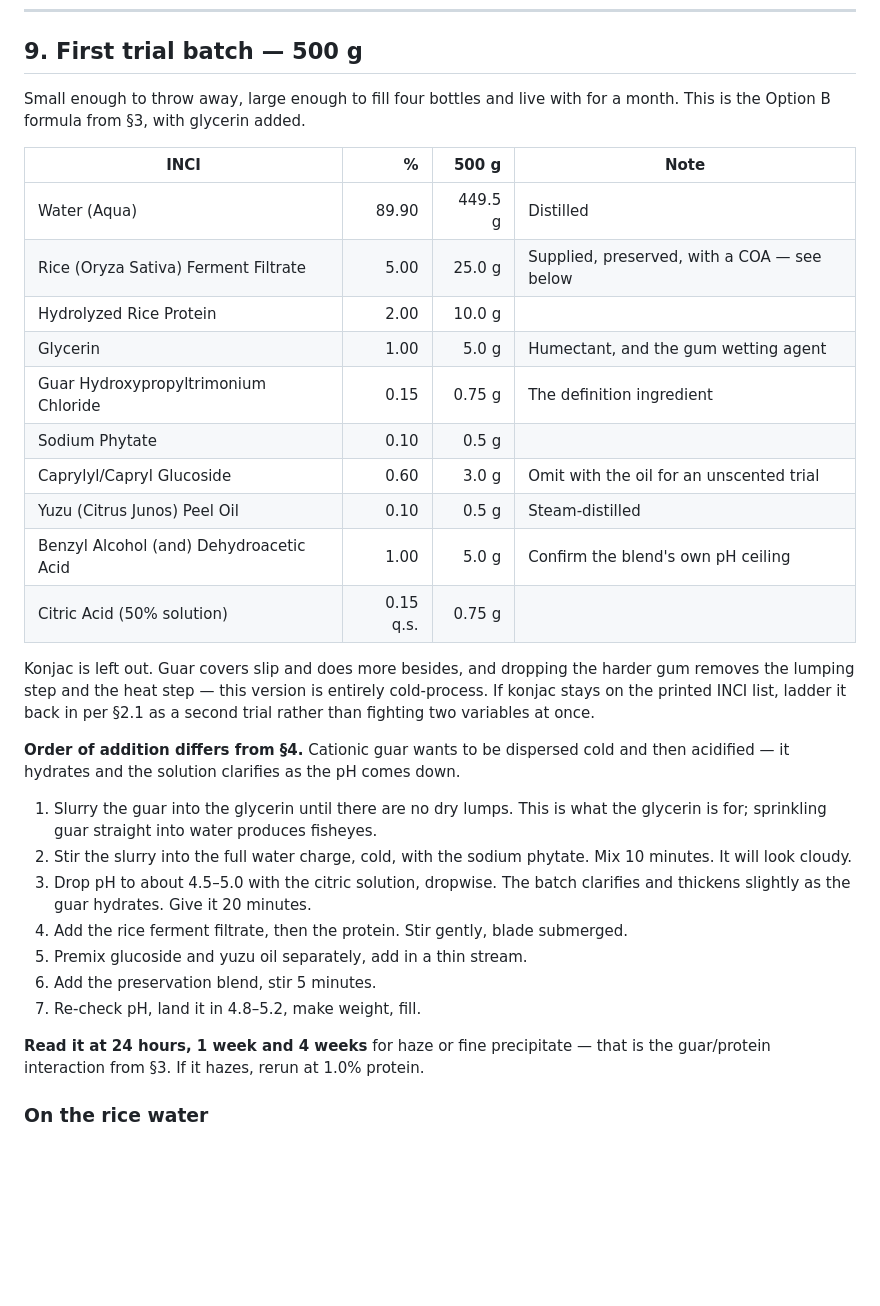
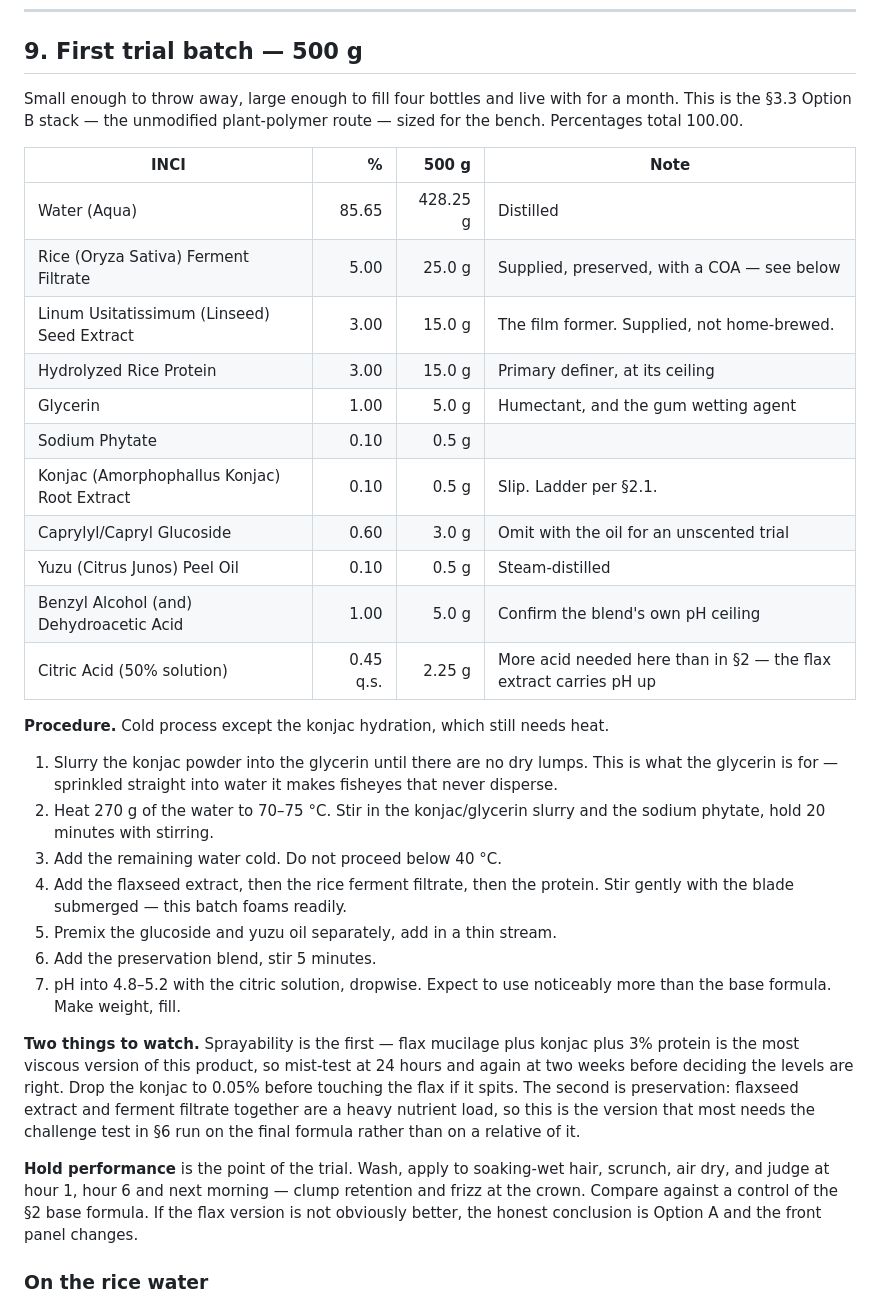
Before and after one commit to drewboyeh/nagi-landing, a Markdown page: formulation/yuzu-curl-spray.md, the part around one of its changes. Rendered like a GitHub page; blank space fills up the shorter version.

```diff
--- a/formulation/yuzu-curl-spray.md
+++ b/formulation/yuzu-curl-spray.md
@@ -263,42 +306,51 @@ ritual set goes to fulfilment.
 ## 9. First trial batch — 500 g
 
 Small enough to throw away, large enough to fill four bottles and live with for
-a month. This is the Option B formula from §3, with glycerin added.
+a month. This is the §3.3 Option B stack — the unmodified plant-polymer route —
+sized for the bench. Percentages total 100.00.
 
 | INCI | % | 500 g | Note |
 |---|---:|---:|---|
-| Water (Aqua) | 89.90 | 449.5 g | Distilled |
+| Water (Aqua) | 85.65 | 428.25 g | Distilled |
 | Rice (Oryza Sativa) Ferment Filtrate | 5.00 | 25.0 g | Supplied, preserved, with a COA — see below |
-| Hydrolyzed Rice Protein | 2.00 | 10.0 g | |
+| Linum Usitatissimum (Linseed) Seed Extract | 3.00 | 15.0 g | The film former. Supplied, not home-brewed. |
+| Hydrolyzed Rice Protein | 3.00 | 15.0 g | Primary definer, at its ceiling |
 | Glycerin | 1.00 | 5.0 g | Humectant, and the gum wetting agent |
-| Guar Hydroxypropyltrimonium Chloride | 0.15 | 0.75 g | The definition ingredient |
 | Sodium Phytate | 0.10 | 0.5 g | |
+| Konjac (Amorphophallus Konjac) Root Extract | 0.10 | 0.5 g | Slip. Ladder per §2.1. |
 | Caprylyl/Capryl Glucoside | 0.60 | 3.0 g | Omit with the oil for an unscented trial |
 | Yuzu (Citrus Junos) Peel Oil | 0.10 | 0.5 g | Steam-distilled |
 | Benzyl Alcohol (and) Dehydroacetic Acid | 1.00 | 5.0 g | Confirm the blend's own pH ceiling |
-| Citric Acid (50% solution) | 0.15 q.s. | 0.75 g | |
+| Citric Acid (50% solution) | 0.45 q.s. | 2.25 g | More acid needed here than in §2 — the flax extract carries pH up |
 
-Konjac is left out. Guar covers slip and does more besides, and dropping the
-harder gum removes the lumping step and the heat step — this version is entirely
-cold-process. If konjac stays on the printed INCI list, ladder it back in per
-§2.1 as a second trial rather than fighting two variables at once.
+**Procedure.** Cold process except the konjac hydration, which still needs heat.
 
-**Order of addition differs from §4.** Cationic guar wants to be dispersed cold
-and then acidified — it hydrates and the solution clarifies as the pH comes down.
+1. Slurry the konjac powder into the glycerin until there are no dry lumps. This
+   is what the glycerin is for — sprinkled straight into water it makes fisheyes
+   that never disperse.
+2. Heat 270 g of the water to 70–75 °C. Stir in the konjac/glycerin slurry and
+   the sodium phytate, hold 20 minutes with stirring.
+3. Add the remaining water cold. Do not proceed below 40 °C.
+4. Add the flaxseed extract, then the rice ferment filtrate, then the protein.
+   Stir gently with the blade submerged — this batch foams readily.
+5. Premix the glucoside and yuzu oil separately, add in a thin stream.
+6. Add the preservation blend, stir 5 minutes.
+7. pH into 4.8–5.2 with the citric solution, dropwise. Expect to use noticeably
+   more than the base formula. Make weight, fill.
 
-1. Slurry the guar into the glycerin until there are no dry lumps. This is what
-   the glycerin is for; sprinkling guar straight into water produces fisheyes.
-2. Stir the slurry into the full water charge, cold, with the sodium phytate.
-   Mix 10 minutes. It will look cloudy.
-3. Drop pH to about 4.5–5.0 with the citric solution, dropwise. The batch
-   clarifies and thickens slightly as the guar hydrates. Give it 20 minutes.
-4. Add the rice ferment filtrate, then the protein. Stir gently, blade submerged.
-5. Premix glucoside and yuzu oil separately, add in a thin stream.
-6. Add the preservation blend, stir 5 minutes.
-7. Re-check pH, land it in 4.8–5.2, make weight, fill.
+**Two things to watch.** Sprayability is the first — flax mucilage plus konjac
+plus 3% protein is the most viscous version of this product, so mist-test at
+24 hours and again at two weeks before deciding the levels are right. Drop the
+konjac to 0.05% before touching the flax if it spits. The second is preservation:
+flaxseed extract and ferment filtrate together are a heavy nutrient load, so this
+is the version that most needs the challenge test in §6 run on the final formula
+rather than on a relative of it.
 
-**Read it at 24 hours, 1 week and 4 weeks** for haze or fine precipitate — that
-is the guar/protein interaction from §3. If it hazes, rerun at 1.0% protein.
+**Hold performance** is the point of the trial. Wash, apply to soaking-wet hair,
+scrunch, air dry, and judge at hour 1, hour 6 and next morning — clump retention
+and frizz at the crown. Compare against a control of the §2 base formula. If the
+flax version is not obviously better, the honest conclusion is Option A and the
+front panel changes.
 
 ### On the rice water
 
```
Also changed, not shown: other parts of formulation/yuzu-curl-spray.md (+64 -21 lines).
